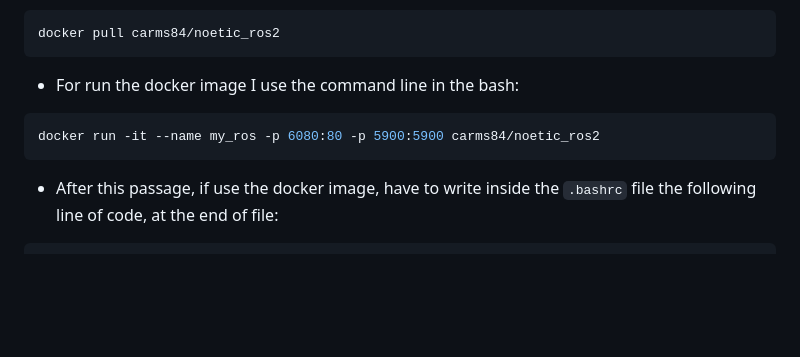
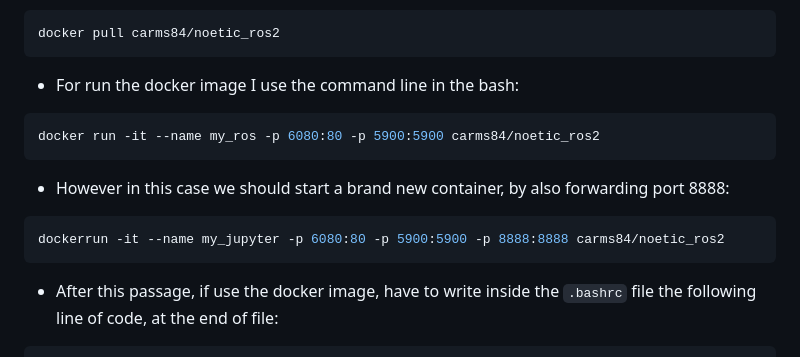
Before and after one commit to elchape99/assignment_2_2023, a Markdown page: README.md, the part around the change. GitHub-like rendering; blank space fills up the shorter version.

````diff
--- a/README.md
+++ b/README.md
@@ -20,6 +20,11 @@ docker pull carms84/noetic_ros2
 - For run the docker image I use the command line in the bash:
 ```bash
 docker run -it --name my_ros -p 6080:80 -p 5900:5900 carms84/noetic_ros2
+```
+
+- However in this case we should start a brand new container, by also forwarding port 8888:
+```bash
+dockerrun -it --name my_jupyter -p 6080:80 -p 5900:5900 -p 8888:8888 carms84/noetic_ros2
 ```
 
 - After this passage, if use the docker image, have to write inside the `.bashrc` file the following line of code, at the end of file:
````
